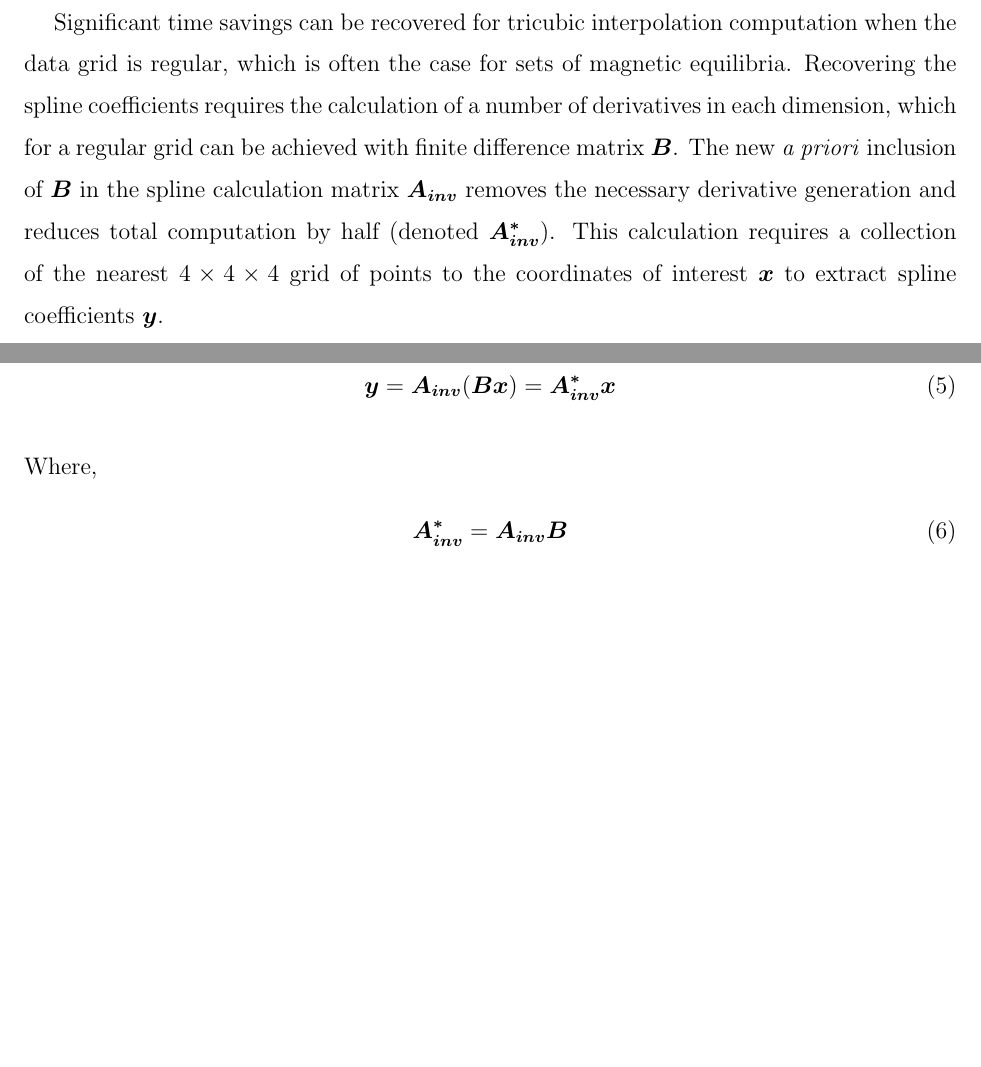
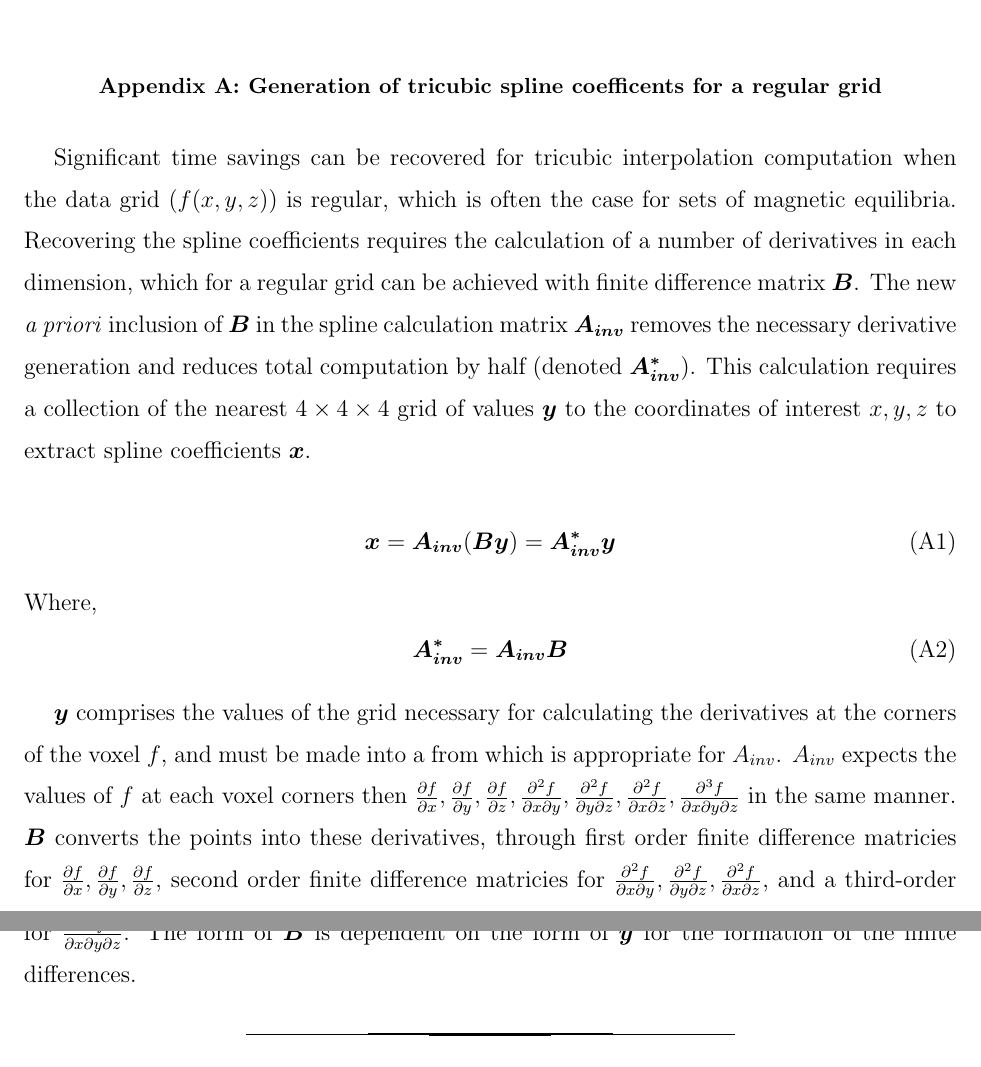
Before and after one commit to PSFCPlasmaTools/paper, a LaTeX paper (eqtools_paper.tex): two parts of pages 8 and 9 of 13 before the commit and two parts of pages 12 and 13 of 13 after it, joined at a grey line, cut at the place of the change, the shorter picture padded with empty space. The pictures show the PDF file eqtools_paper.pdf that the author committed with the source.

Commit message:
made changes added appendix

```diff
--- a/eqtools_paper.tex
+++ b/eqtools_paper.tex
@@ -190,4 +186,0 @@ The new \emph{a priori} inclusion of $\boldsymbol{B}$ in the spline calculation
-This calculation requires a collection of the nearest $4\times4\times4$ grid of points to the coordinates of interest $\boldsymbol{x}$ to extract spline coefficients $\boldsymbol{y}$.
-
-\begin{equation}
-\boldsymbol{y} = \boldsymbol{A_{inv}} ( \boldsymbol{B} \boldsymbol{x}) = \boldsymbol{A_{inv}^*}\boldsymbol{x}
@@ -266,3 +255,5 @@ This material is based upon work supported in part by the U.S.\ Department of En
 
 \end{acknowledgements}
 
+\appendix
+\section{Generation of tricubic spline coefficents for a regular grid}\label{sec:App}
@@ -269,3 +264,15 @@ This material is based upon work supported in part by the U.S.\ Department of En
+This calculation requires a collection of the nearest $4\times4\times4$ grid of values $\boldsymbol{y}$ to the coordinates of interest $x,y,z$ to extract spline coefficients $\boldsymbol{x}$.
+
+\begin{equation}
+\boldsymbol{x} = \boldsymbol{A_{inv}} ( \boldsymbol{B} \boldsymbol{y}) = \boldsymbol{A_{inv}^*}\boldsymbol{y}
+\end{equation}
+Where,
+\begin{equation}
+\boldsymbol{A_{inv}^*} = \boldsymbol{A_{inv}}\boldsymbol{B}
+\end{equation}
+
+ $\boldsymbol{y}$ comprises the values of the grid necessary for calculating the derivatives at the corners of the voxel $f$, and must be made into a from which is appropriate for $A_{inv}$. $A_{inv}$ expects the values of $f$ at each voxel corners then $\frac{\partial f}{\partial x}, \frac{\partial f}{\partial y}, \frac{\partial f}{\partial z}, \frac{\partial^2 f}{\partial x \partial y}, \frac{\partial^2 f}{\partial y \partial z}, \frac{\partial^2 f}{\partial x \partial z}, \frac{\partial^3 f}{\partial x \partial y \partial z}$ in the same manner. $\boldsymbol{B}$ converts the points into these derivatives, through first order finite difference matricies for $\frac{\partial f}{\partial x}, \frac{\partial f}{\partial y}, \frac{\partial f}{\partial z}$, second order finite difference matricies for $\frac{\partial^2 f}{\partial x \partial y}, \frac{\partial^2 f}{\partial y \partial z}, \frac{\partial^2 f}{\partial x \partial z}$, and a third-order for $\frac{\partial^3 f}{\partial x \partial y \partial z}$. The form of $\boldsymbol{B}$ is dependent on the form of $\boldsymbol{y}$ for the formation of the finite differences.
+
 
 \bibliographystyle{aipnum4-1}
 \bibliography{eqtools_paper}
```
Also changed, not shown: eqtools_paper.pdf, eqtools_paper.tex (17 more changed lines), 3 other files.
